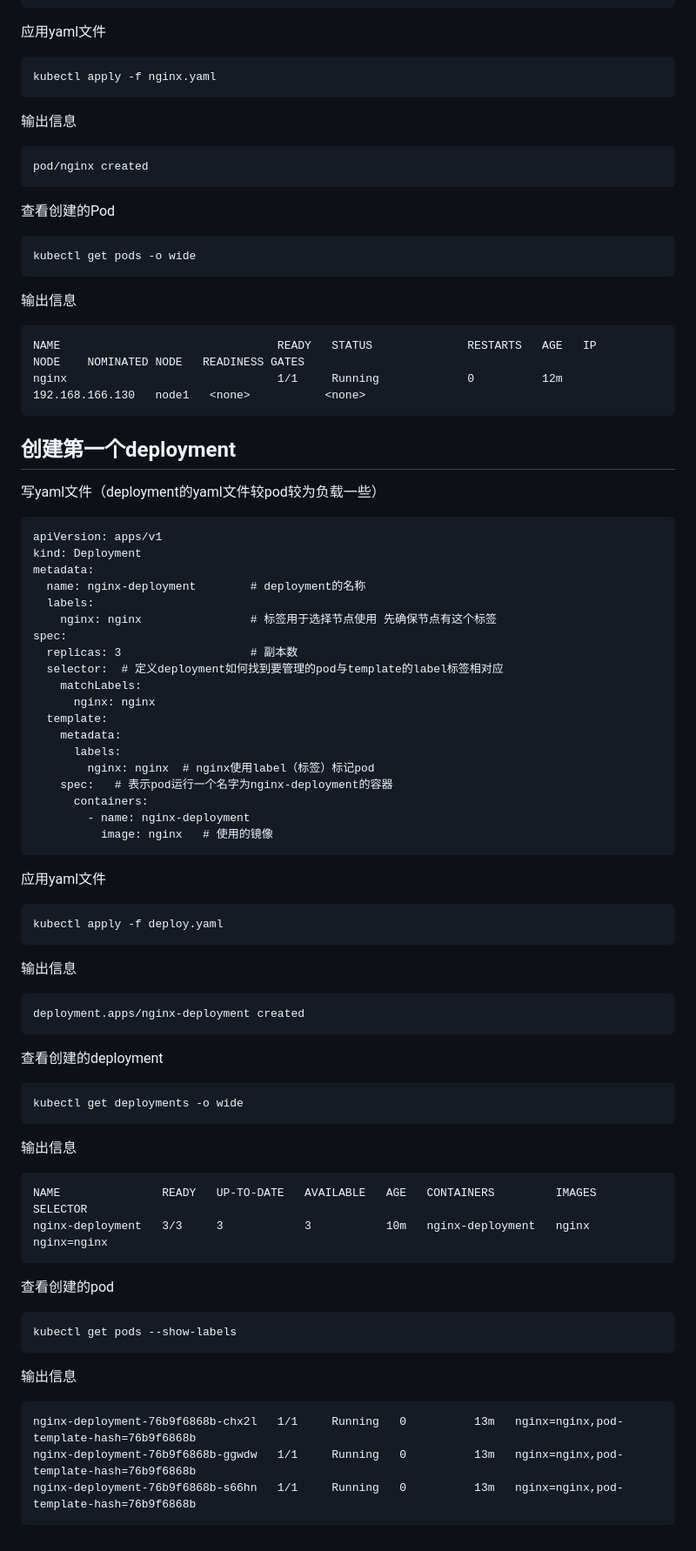
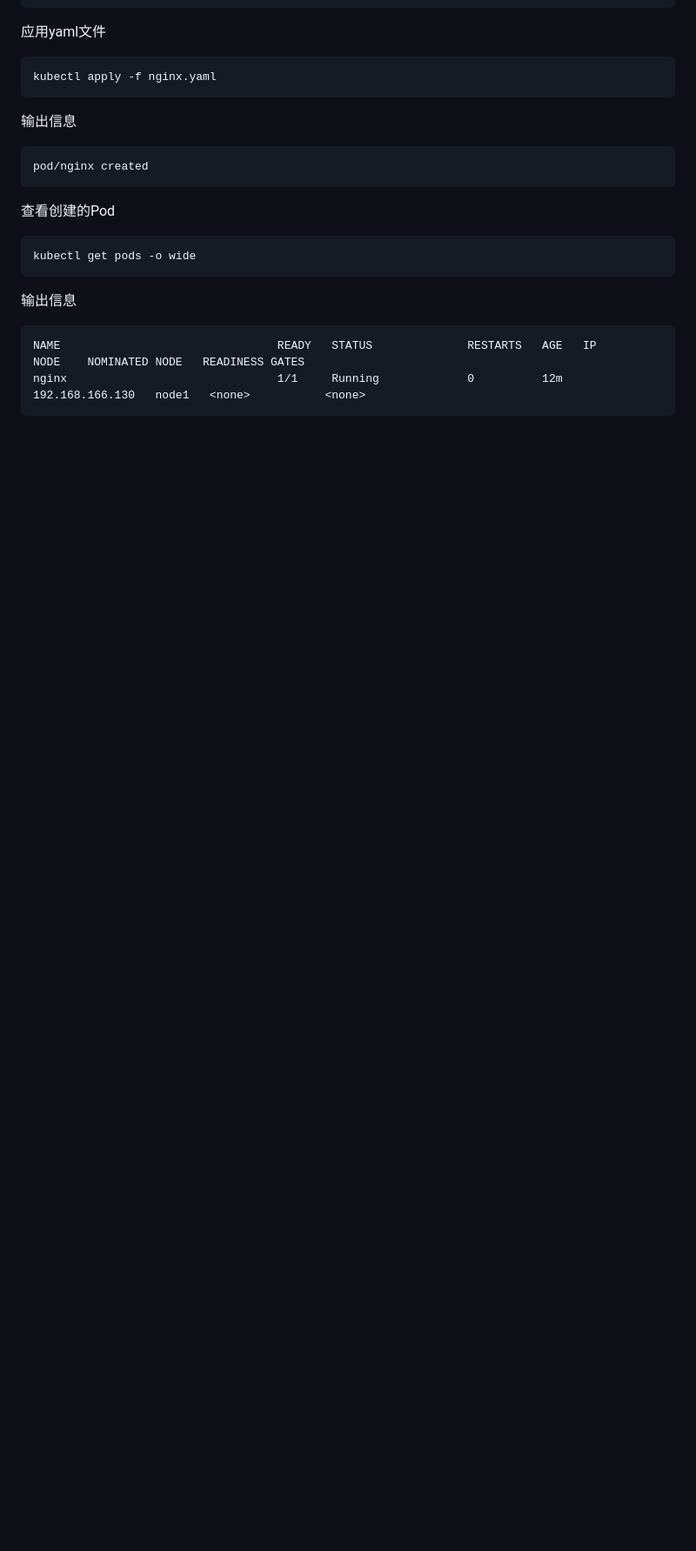
Before and after one commit to Nick-0314/kubernetes, a Markdown page: kubernetes学习/创建第一个Pod.md, the part around the change. Shown: that part at 87% size. GitHub-like rendering; blank space fills up the shorter version.

````diff
--- a/kubernetes学习/创建第一个Pod.md
+++ b/kubernetes学习/创建第一个Pod.md
@@ -39,70 +39,3 @@ kubectl get pods -o wide
 NAME                                READY   STATUS              RESTARTS   AGE   IP                NODE    NOMINATED NODE   READINESS GATES
 nginx                               1/1     Running             0          12m   192.168.166.130   node1   <none>           <none>
 ```
-
-
-
-## 创建第一个deployment
-
-写yaml文件（deployment的yaml文件较pod较为负载一些）
-
-```
-apiVersion: apps/v1
-kind: Deployment
-metadata:
-  name: nginx-deployment		# deployment的名称
-  labels:
-    nginx: nginx			    # 标签用于选择节点使用 先确保节点有这个标签
-spec:
-  replicas: 3					# 副本数
-  selector:  # 定义deployment如何找到要管理的pod与template的label标签相对应
-    matchLabels:
-      nginx: nginx
-  template:
-    metadata:
-      labels:
-        nginx: nginx  # nginx使用label（标签）标记pod
-    spec:	# 表示pod运行一个名字为nginx-deployment的容器
-      containers:
-        - name: nginx-deployment
-          image: nginx   # 使用的镜像
-```
-
-应用yaml文件
-
-```
-kubectl apply -f deploy.yaml
-```
-
-输出信息
-
-```
-deployment.apps/nginx-deployment created
-```
-
-查看创建的deployment
-
-```
-kubectl get deployments -o wide
-```
-
-输出信息
-
-```
-NAME               READY   UP-TO-DATE   AVAILABLE   AGE   CONTAINERS         IMAGES   SELECTOR
-nginx-deployment   3/3     3            3           10m   nginx-deployment   nginx    nginx=nginx
-```
-
-查看创建的pod
-
-```
-kubectl get pods --show-labels
-```
-
-输出信息
-
-```
-nginx-deployment-76b9f6868b-chx2l   1/1     Running   0          13m   nginx=nginx,pod-template-hash=76b9f6868b
-nginx-deployment-76b9f6868b-ggwdw   1/1     Running   0          13m   nginx=nginx,pod-template-hash=76b9f6868b
-nginx-deployment-76b9f6868b-s66hn   1/1     Running   0          13m   nginx=nginx,pod-template-hash=76b9f6868b
-```
````
Also changed, not shown: kubernetes学习/Deployment.md (added, +471 -0 lines), kubernetes学习/StatefulSet.md (added, +3 -0 lines), kubernetes学习/image/deployment/QQ截图20191027185802.png (added).
